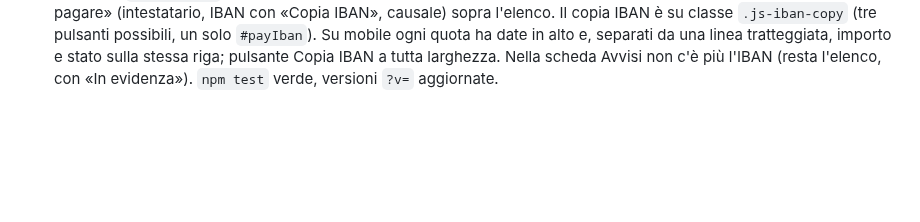
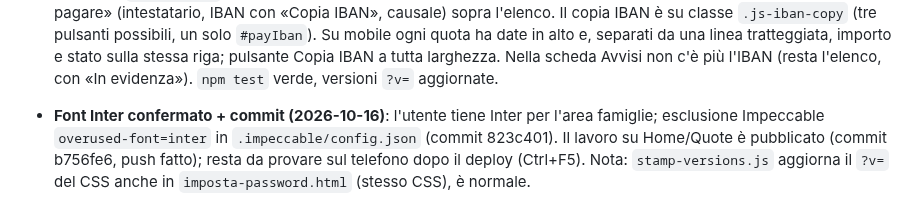
Before and after one commit to lome10/victor-volley-website, a Markdown page: session_notes.md, the part around the change. Drawn GitHub-style; blank space fills up the shorter version.

Commit message:
docs: note di sessione del 16/10 (Home famiglie, Inter confermato)
Co-Authored-By: Claude Sonnet 5.5 <noreply@anthropic.com>

```diff
--- a/session_notes.md
+++ b/session_notes.md
@@ -442,3 +442,5 @@ Modello Excel del dirigente analizzato; scelte dell'utente: importo libero (una
 - **Vista Prezzi: prezzi dell'Offerta già inseriti e righe nascondibili (2026-10-14, NON ancora committata)**: se un capo non ha un prezzo salvato, la vista usa quello dell'Offerta Global Sport n. 93 (`PREZZI_OFFERTA`: Alice/Amedeo 19,80, Kurt 13,95, Vanessa/Myron 15,98, Nevis 10,13, Madison 11,25, Babylon 31,28, Tobago 12,83, Basic Media 17,33, Evo 0); nessuna scrittura in Firestore finché non si modifica un prezzo. Ogni riga ha un pulsante ✕ per nasconderla (non entra nel totale); `prezziCapi.<voce>.<modello>.nascosta` = true (nascosta da te) / false (mostrata a forza) / assente (automatico). Nascoste di default le righe senza nulla da pagare: nessun capo, prezzo non indicato o 0 senza stampa (es. Polo Evo omaggio, Maglia Gara/Allenamento senza prezzo). Sotto la tabella: «N righe nascoste» con un pulsante «mostra» per ciascuna. Provato in Node sui dati del backup 13/10: 10 righe visibili, totale capi 3.774,41 €, nascoste Maglia Gara, Maglia Allenamento, Polo. La stampa a capo resta da precompilare col pulsante (l'Offerta non ha prezzi di stampa).
 
 - **Area famiglie: Home con IBAN e avvisi fissati, Quote più chiare su mobile (2026-10-16, richiesta dell'utente; NON committata, non provata sul telefono)**: l'avviso fisso con le coordinate del bonifico (`#payInfo`) è passato **dalla scheda Avvisi alla Home**, in cima; sotto, gli avvisi fissati dalla bacheca (`#homeAvvisi`, `_renderHomeAvvisi`, card condivisa `_avvisoCard`) e il pulsante «Tutti gli avvisi». In Documenti → «Quote e Pagamenti» c'è un riquadro «Come pagare» (intestatario, IBAN con «Copia IBAN», causale) sopra l'elenco. Il copia IBAN è su classe `.js-iban-copy` (tre pulsanti possibili, un solo `#payIban`). Su mobile ogni quota ha date in alto e, separati da una linea tratteggiata, importo e stato sulla stessa riga; pulsante Copia IBAN a tutta larghezza. Nella scheda Avvisi non c'è più l'IBAN (resta l'elenco, con «In evidenza»). `npm test` verde, versioni `?v=` aggiornate.
+
+- **Font Inter confermato + commit (2026-10-16)**: l'utente tiene Inter per l'area famiglie; esclusione Impeccable `overused-font=inter` in `.impeccable/config.json` (commit 823c401). Il lavoro su Home/Quote è pubblicato (commit b756fe6, push fatto); resta da provare sul telefono dopo il deploy (Ctrl+F5). Nota: `stamp-versions.js` aggiorna il `?v=` del CSS anche in `imposta-password.html` (stesso CSS), è normale.
```
